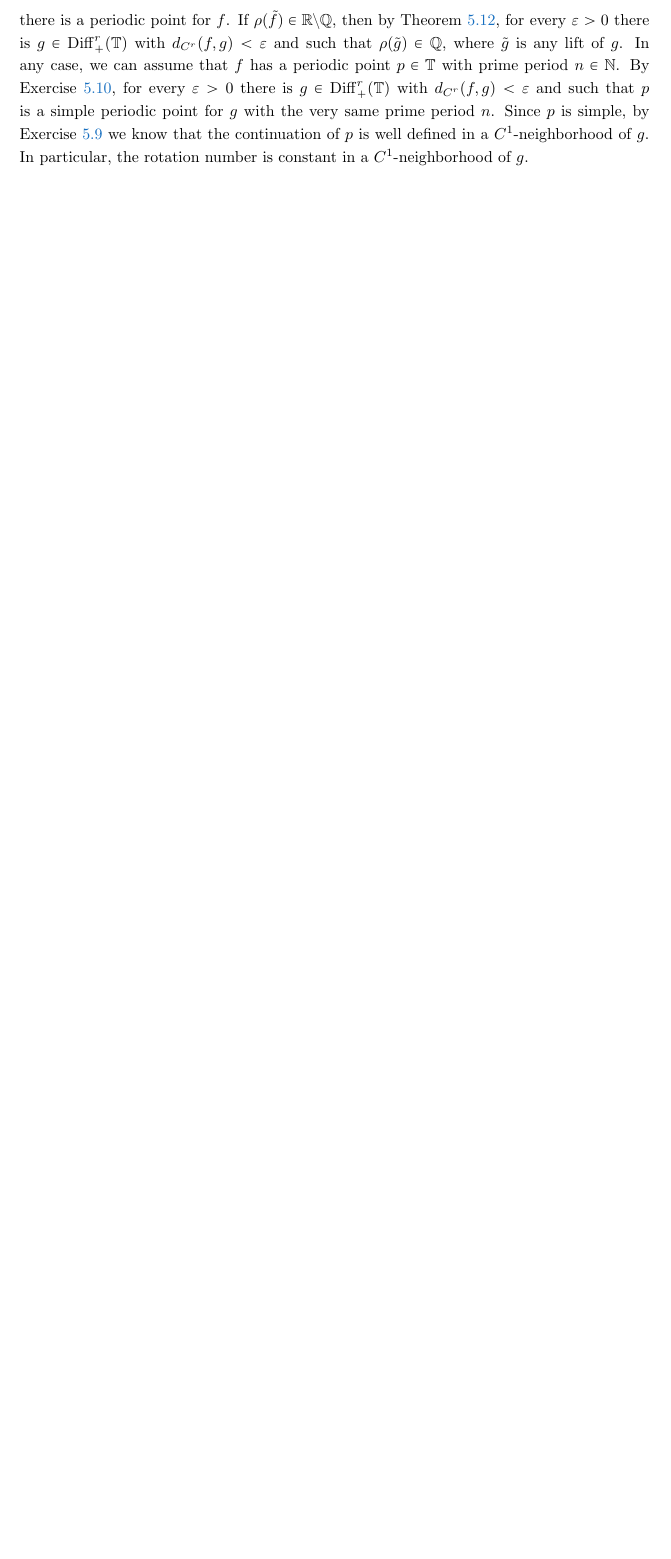
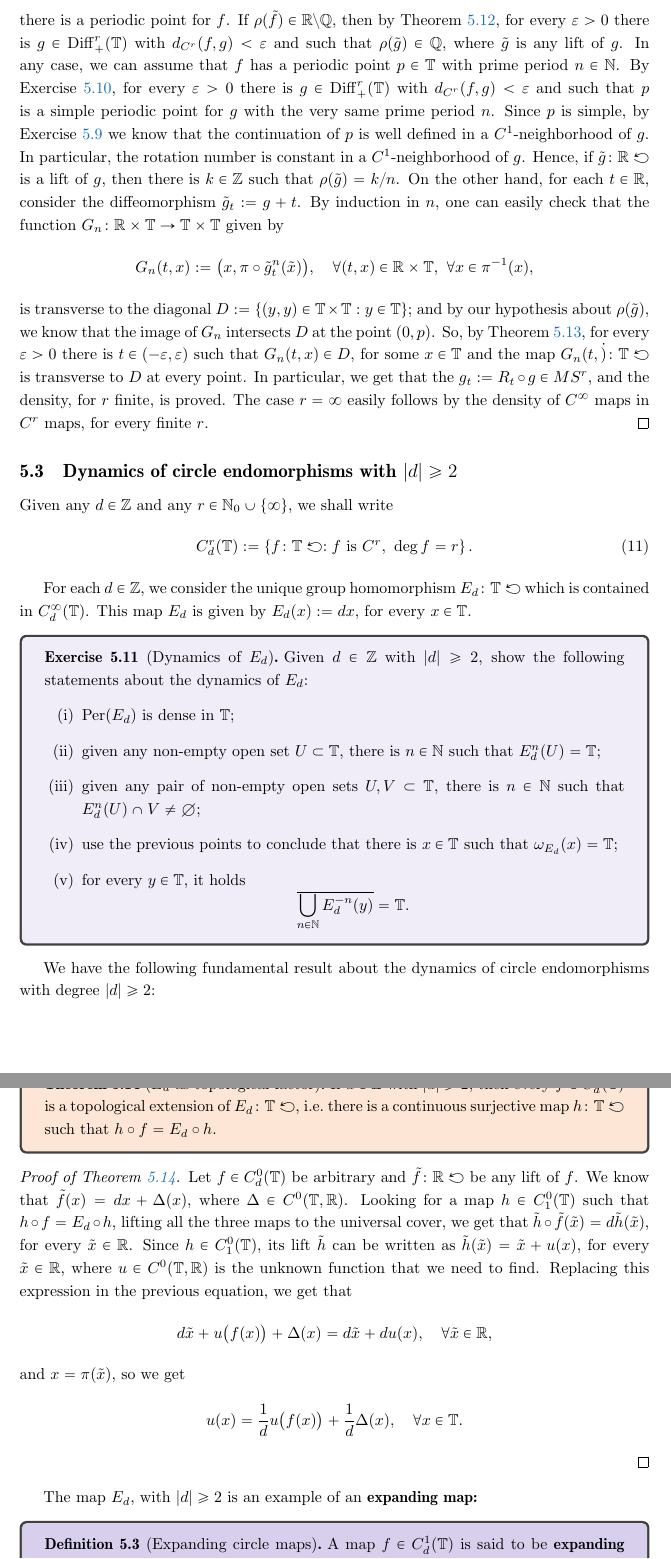
Before and after one commit to kocsard/dynamics-I-lect-notes, a LaTeX document (dynamics-I.tex): part of page 27 of 27 before the commit and two parts of pages 27 and 28 of 28 after it, the two joined at a grey line, cut so that both start at the same text, the shorter picture padded with empty space. Compiled offline with pdfLaTeX.

Commit message:
lecture notes udated

```diff
--- a/dynamics-I.tex
+++ b/dynamics-I.tex
@@ -1154,8 +1154,59 @@ We shall also need the following
 
   Then, we define the set $\mc{U}$ as the intersection of the neighborhoods $\mc{U}_i$ with the set of maps $g\in\Diff{+}1(\T)$ such that $d(g^q(x),x)>\delta/2$, for every $x\in\T\setminus\bigcup_{i=1}^k B_{\eps_i}(p_i)$. It is easy to check that $\mc{U}$ is a $C^1$-neighborhood of $f$ that is contained in $MS^1$. In particular, $MS^r$ is open when it is endowed with the $C^1$-topology.
 
-  In order to see that $MS^r$ is $C^r$-dense in $\Diff{+}r(\T)$, let us assume $r$ is finite, fix an arbitrary $f\in\Diff{+}r(\T)$ and let $\tilde f\in\Thomeo_+(\T)$ be any lift of $f$. If $\rho(\tilde f)\in\Q$, then by Corollary~\ref{cor:rational-rotation-number-periodic-point} there is a periodic point for $f$. If $\rho(\tilde f)\in\R\setminus\Q$, then by Theorem~\ref{thm:closing-lemma-circle}, for every $\eps>0$ there is $g\in\Diff{+}r(\T)$ with $d_{C^r}(f,g)<\eps$ and such that $\rho(\tilde g)\in\Q$, where $\tilde g$ is any lift of $g$. In any case, we can assume that $f$ has a periodic point $p\in\T$ with prime period $n\in\N$. By Exercise~\ref{exer:simple-periodic-points-perturbation}, for every $\eps>0$ there is $g\in\Diff{+}r(\T)$ with $d_{C^r}(f,g)<\eps$ and such that $p$ is a simple periodic point for $g$ with the very same prime period $n$. Since $p$ is simple, by Exercise~\ref{ex:continuation-simple-periodic-points} we know that the continuation of $p$ is well defined in a $C^1$-neighborhood of $g$. In particular, the rotation number is constant in a $C^1$-neighborhood of $g$.
-
-
+  In order to see that $MS^r$ is $C^r$-dense in $\Diff{+}r(\T)$, let us assume $r$ is finite, fix an arbitrary $f\in\Diff{+}r(\T)$ and let $\tilde f\in\Thomeo_+(\T)$ be any lift of $f$. If $\rho(\tilde f)\in\Q$, then by Corollary~\ref{cor:rational-rotation-number-periodic-point} there is a periodic point for $f$. If $\rho(\tilde f)\in\R\setminus\Q$, then by Theorem~\ref{thm:closing-lemma-circle}, for every $\eps>0$ there is $g\in\Diff{+}r(\T)$ with $d_{C^r}(f,g)<\eps$ and such that $\rho(\tilde g)\in\Q$, where $\tilde g$ is any lift of $g$. In any case, we can assume that $f$ has a periodic point $p\in\T$ with prime period $n\in\N$. By Exercise~\ref{exer:simple-periodic-points-perturbation}, for every $\eps>0$ there is $g\in\Diff{+}r(\T)$ with $d_{C^r}(f,g)<\eps$ and such that $p$ is a simple periodic point for $g$ with the very same prime period $n$. Since $p$ is simple, by Exercise~\ref{ex:continuation-simple-periodic-points} we know that the continuation of $p$ is well defined in a $C^1$-neighborhood of $g$. In particular, the rotation number is constant in a $C^1$-neighborhood of $g$. Hence, if $\tilde g\colon\R\carr$ is a lift of $g$, then there is $k\in\Z$ such that $\rho(\tilde g)=k/n$. On the other hand, for each $t\in\R$, consider the diffeomorphism $\tilde g_t:=g+t$. By induction in $n$, one can easily check that the function $G_n\colon\R\times\T\to\T\times\T$ given by
+  \begin{displaymath}
+    G_n(t,x):=\big(x,\pi\circ\tilde g_t^n(\tilde x)\big), \quad \forall (t,x)\in\R\times\T, \ \forall x\in\pi^{-1}(x),
+  \end{displaymath}
+  is transverse to the diagonal $D:=\{(y,y)\in\T\times\T : y\in\T\}$; and by our hypothesis about $\rho(\tilde g)$, we know that the image of $G_n$ intersects $D$ at the point $(0,p)$. So, by Theorem~\ref{thm:transversality-parametric}, for every $\eps>0$ there is $t\in(-\eps,\eps)$ such that $G_n(t,x)\in D$, for some $x\in\T$ and the map $G_n(t,\dot)\colon\T\carr$ is transverse to $D$ at every point. In particular,  we get that the $g_t:=R_t\circ g\in MS^r$, and the density, for $r$ finite, is proved. The case $r=\infty$ easily follows by the density of $C^\infty$ maps in $C^r$ maps, for every finite $r$.
 \end{proof}
 
+\subsection{Dynamics of circle endomorphisms with $\abs{d}\geq 2$}
+\label{sec:dynam-circle-endomorphisms}
+
+Given any $d\in\Z$ and any $r\in\N_0\cup\{\infty\}$, we shall write
+\begin{equation}
+  \label{eq:degree-d-cirle-maps}
+  C_d^r(\T):=\left\{f\colon\T\carr : f \text{ is } C^r,\ \deg f =r\right\}.
+\end{equation}
+
+For each $d\in\Z$, we consider the unique group homomorphism $E_d\colon\T\carr$ which is contained in $C_d^\infty(\T)$. This map $E_d$ is given by $E_d(x):=d x$, for every $x\in\T$.
+
+\begin{exercise}[Dynamics of $E_d$]
+  Given $d\in\Z$ with $\abs{d}\geq 2$, show the following statements about the dynamics of $E_d$:
+  \begin{enumerate}[(i)]
+    \item $\Per(E_d)$ is dense in $\T$;
+    \item given any non-empty open set $U\subset\T$, there is $n\in\N$ such that $E_d^n(U)=\T$;
+    \item given any pair of non-empty open sets $U,V\subset\T$, there is $n\in\N$ such that $E_d^n(U)\cap V\neq\emptyset$;
+    \item use the previous points to conclude that there is $x\in\T$ such that $\omega_{E_d}(x)=\T$;
+    \item for every $y\in\T$, it holds
+          \begin{displaymath}
+            \overline{\bigcup_{n\in\N} E_d^{-n}(y)}=\T.
+          \end{displaymath}
+  \end{enumerate}
+\end{exercise}
+
+We have the following fundamental result about the dynamics of circle endomorphisms with degree $\abs{d}\geq 2$:
+
+\begin{theorem}[$E_d$ as topological factor]
+  \label{thm:Ed-topological-factor}
+  If $d\in\Z$ with $\abs{d}\geq 2$, then every $f\in C_d^0(\T)$ is a topological extension of $E_d\colon\T\carr$, \ie~there is a continuous surjective map $h\colon\T\carr$ such that $h\circ f=E_d\circ h$.
+\end{theorem}
+
+\begin{proof}[Proof of Theorem~\ref{thm:Ed-topological-factor}]
+  Let $f\in C_d^0(\T)$ be arbitrary and $\tilde f\colon\R\carr$ be any lift of $f$. We know that $\tilde f(x)=dx+\Delta(x)$, where $\Delta\in C^0(\T,\R)$. Looking for a map $h\in C^0_1(\T)$ such that $h\circ f=E_d\circ h$, lifting all the three maps to the universal cover, we get that $\tilde h\circ\tilde f(\tilde x)=d\tilde h(\tilde x)$, for every $\tilde x\in\R$. Since $h\in C^0_1(\T)$, its lift $\tilde h$ can be written as $\tilde h(\tilde x)=\tilde x+u(x)$, for every $\tilde x\in\R$, where $u\in C^0(\T,\R)$ is the unknown function that we need to find. Replacing this expression in the previous equation, we get that
+  \begin{displaymath}
+    d\tilde x + u\big(f(x)\big) + \Delta(x) = d\tilde x + du(x), \quad\forall \tilde x\in\R,
+  \end{displaymath}
+  and $x=\pi(\tilde x)$, so we get
+  \begin{displaymath}
+    u(x)= \frac{1}{d} u\big(f(x)\big) + \frac{1}{d} \Delta(x), \quad\forall x\in\T.
+  \end{displaymath}
+\end{proof}
+
+The map $E_d$, with $\abs{d}\geq 2$ is an example of an \textbf{expanding map:}
+
+\begin{definition}[Expanding circle maps]
+  \label{def:expanding-circle-maps}
+  A map $f\in C_d^1(\T)$ is said to be \textbf{expanding} when there is $C>0$ and $\lambda>1$ such that
+  \begin{displaymath}
```
Also changed, not shown: dynamics-I.pdf, dynamics-I.tex (7 more changed lines).
